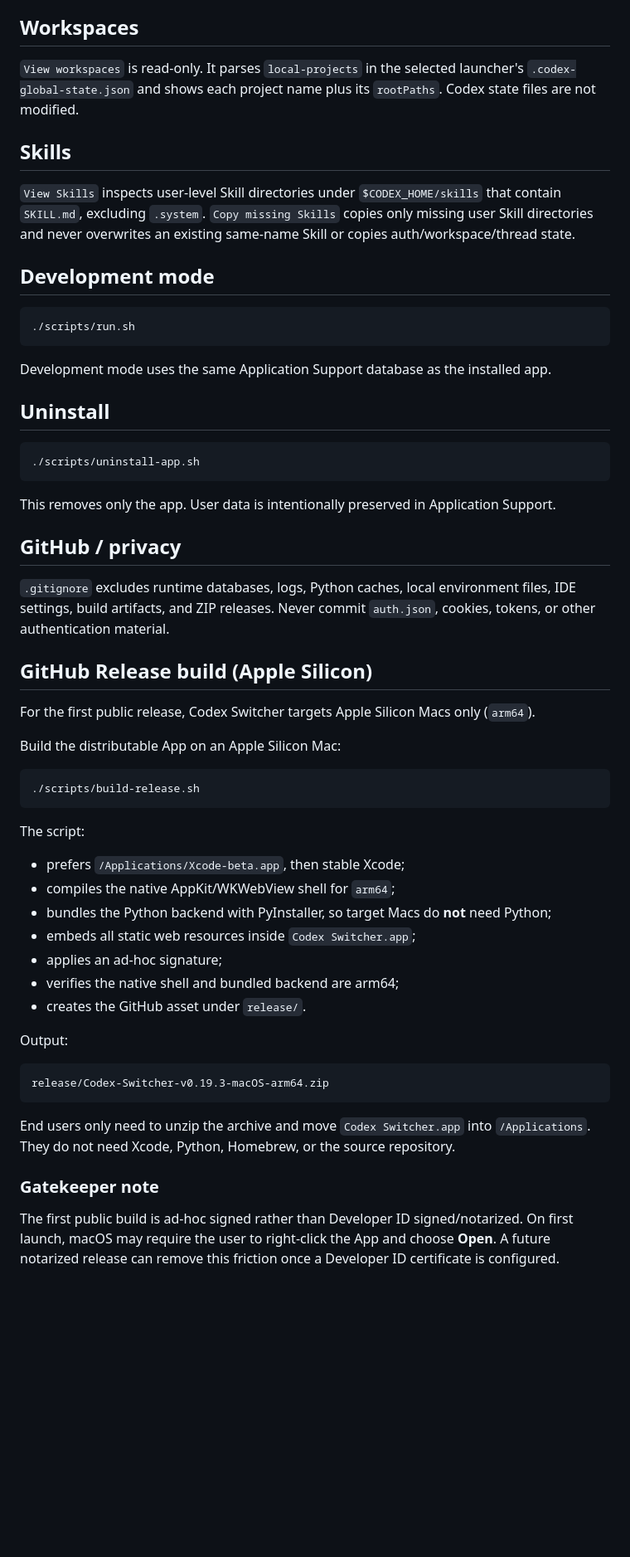
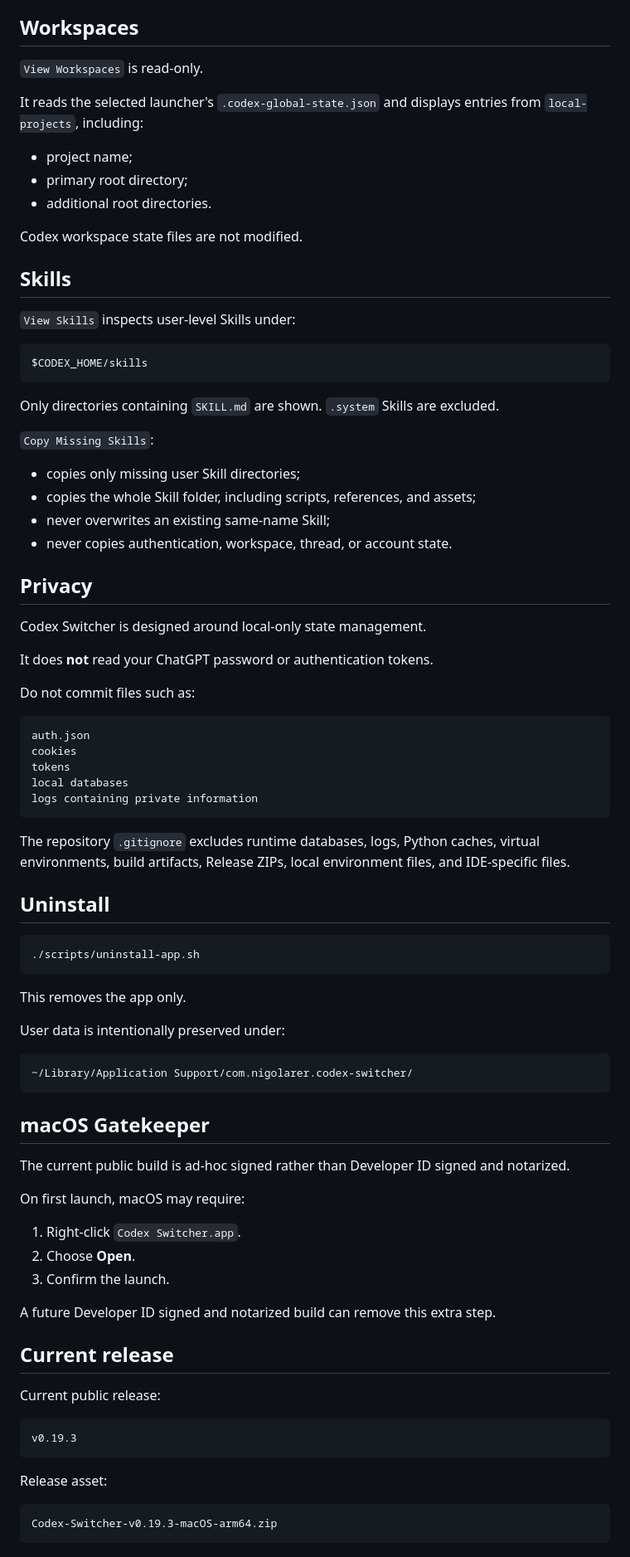
Before and after one commit to nigolarer/Codex-Account-Switch-Launcher, a Markdown page: README.md, the part around one of its changes. Shown at 83% size. Drawn GitHub-style; blank space fills up the shorter version.

Commit message:
add readme.zh

````diff
--- a/README.md
+++ b/README.md
@@ -75,19 +159,50 @@ Default local port: `17831`. It can be changed in Settings to any value from `10
 
 ## Workspaces
 
-`View workspaces` is read-only. It parses `local-projects` in the selected launcher's `.codex-global-state.json` and shows each project name plus its `rootPaths`. Codex state files are not modified.
+`View Workspaces` is read-only.
+
+It reads the selected launcher's `.codex-global-state.json` and displays entries from `local-projects`, including:
+
+- project name;
+- primary root directory;
+- additional root directories.
+
+Codex workspace state files are not modified.
 
 ## Skills
 
-`View Skills` inspects user-level Skill directories under `$CODEX_HOME/skills` that contain `SKILL.md`, excluding `.system`. `Copy missing Skills` copies only missing user Skill directories and never overwrites an existing same-name Skill or copies auth/workspace/thread state.
+`View Skills` inspects user-level Skills under:
 
-## Development mode
-
-```bash
-./scripts/run.sh
+```text
+$CODEX_HOME/skills
 ```
 
-Development mode uses the same Application Support database as the installed app.
+Only directories containing `SKILL.md` are shown. `.system` Skills are excluded.
+
+`Copy Missing Skills`:
+
+- copies only missing user Skill directories;
+- copies the whole Skill folder, including scripts, references, and assets;
+- never overwrites an existing same-name Skill;
+- never copies authentication, workspace, thread, or account state.
+
+## Privacy
+
+Codex Switcher is designed around local-only state management.
+
+It does **not** read your ChatGPT password or authentication tokens.
+
+Do not commit files such as:
+
+```text
+auth.json
+cookies
+tokens
+local databases
+logs containing private information
+```
+
+The repository `.gitignore` excludes runtime databases, logs, Python caches, virtual environments, build artifacts, Release ZIPs, local environment files, and IDE-specific files.
 
 ## Uninstall
 
@@ -95,41 +210,36 @@ Development mode uses the same Application Support database as the installed app
 ./scripts/uninstall-app.sh
 ```
 
-This removes only the app. User data is intentionally preserved in Application Support.
+This removes the app only.
 
-## GitHub / privacy
+User data is intentionally preserved under:
 
-`.gitignore` excludes runtime databases, logs, Python caches, local environment files, IDE settings, build artifacts, and ZIP releases. Never commit `auth.json`, cookies, tokens, or other authentication material.
-
-## GitHub Release build (Apple Silicon)
-
-For the first public release, Codex Switcher targets Apple Silicon Macs only (`arm64`).
-
-Build the distributable App on an Apple Silicon Mac:
-
-```bash
-./scripts/build-release.sh
+```text
+~/Library/Application Support/com.nigolarer.codex-switcher/
 ```
 
-The script:
+## macOS Gatekeeper
 
-- prefers `/Applications/Xcode-beta.app`, then stable Xcode;
-- compiles the native AppKit/WKWebView shell for `arm64`;
-- bundles the Python backend with PyInstaller, so target Macs do **not** need Python;
-- embeds all static web resources inside `Codex Switcher.app`;
-- applies an ad-hoc signature;
-- verifies the native shell and bundled backend are arm64;
-- creates the GitHub asset under `release/`.
+The current public build is ad-hoc signed rather than Developer ID signed and notarized.
 
-Output:
+On first launch, macOS may require:
+
+1. Right-click `Codex Switcher.app`.
+2. Choose **Open**.
+3. Confirm the launch.
+
+A future Developer ID signed and notarized build can remove this extra step.
+
+## Current release
+
+Current public release:
 
 ```text
-release/Codex-Switcher-v0.19.3-macOS-arm64.zip
+v0.19.3
 ```
 
-End users only need to unzip the archive and move `Codex Switcher.app` into `/Applications`.
-They do not need Xcode, Python, Homebrew, or the source repository.
+Release asset:
 
-### Gatekeeper note
-
-The first public build is ad-hoc signed rather than Developer ID signed/notarized. On first launch, macOS may require the user to right-click the App and choose **Open**. A future notarized release can remove this friction once a Developer ID certificate is configured.
+```text
+Codex-Switcher-v0.19.3-macOS-arm64.zip
+```
````
Also changed, not shown: other parts of README.md (+108 -24 lines), README.zh-CN.md (added, +249 -0 lines).
